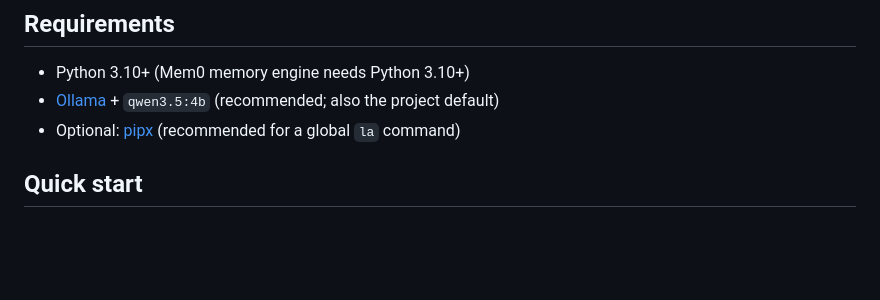
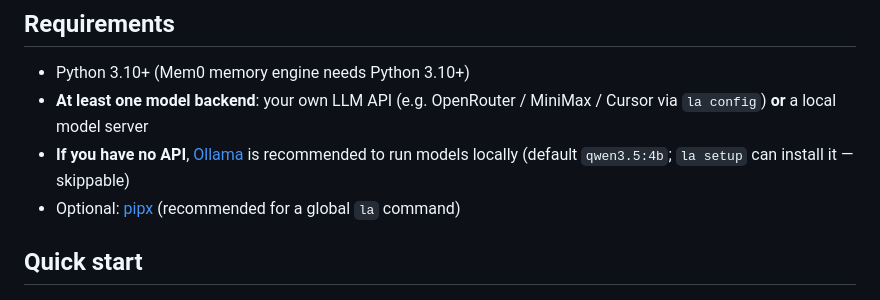
Before and after one commit to hezhenghui7338/localagent, a Markdown page: README.md, the part around the change. Rendered like a GitHub page; blank space fills up the shorter version.

```diff
--- a/README.md
+++ b/README.md
@@ -80,7 +80,8 @@ Runs fully local by default; optional cloud models and web extras. Details for t
 ## Requirements
 
 - Python 3.10+ (Mem0 memory engine needs Python 3.10+)
-- [Ollama](https://ollama.com/) + `qwen3.5:4b` (recommended; also the project default)
+- **At least one model backend**: your own LLM API (e.g. OpenRouter / MiniMax / Cursor via `la config`) **or** a local model server
+- **If you have no API**, [Ollama](https://ollama.com/) is recommended to run models locally (default `qwen3.5:4b`; `la setup` can install it — skippable)
 - Optional: [pipx](https://pipx.pypa.io/) (recommended for a global `la` command)
 
 ## Quick start
```
Also changed, not shown: README.zh-CN.md (+2 -1 lines).
